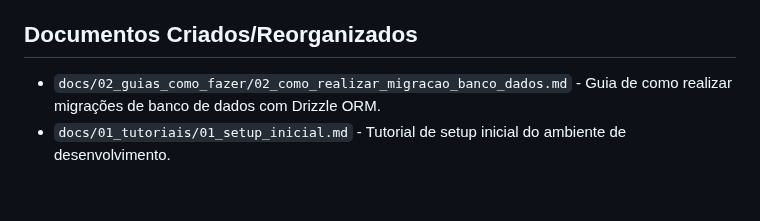
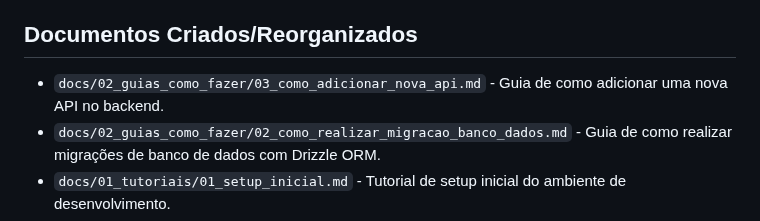
Before and after one commit to fwagnersilva/GiroPro, a Markdown page: docs/progresso.md, the part around the change. Rendered like a GitHub page; blank space fills up the shorter version.

Commit message:
Sessão #11 – Criação do guia de como adicionar nova API e atualização do progresso

```diff
--- a/docs/progresso.md
+++ b/docs/progresso.md
@@ -54,6 +54,7 @@
 - 🔄 **PRÓXIMO**: Finalizar build e testar aplicação localmente.
 
 ## Documentos Criados/Reorganizados
+- `docs/02_guias_como_fazer/03_como_adicionar_nova_api.md` - Guia de como adicionar uma nova API no backend.
 - `docs/02_guias_como_fazer/02_como_realizar_migracao_banco_dados.md` - Guia de como realizar migrações de banco de dados com Drizzle ORM.
 - `docs/01_tutoriais/01_setup_inicial.md` - Tutorial de setup inicial do ambiente de desenvolvimento.
 - `docs/02_guias_como_fazer/01_testar_scripts_setup.md` - Guia de como testar os scripts de setup.
```
Also changed, not shown: docs/02_guias_como_fazer/03_como_adicionar_nova_api.md (added, +258 -0 lines).
